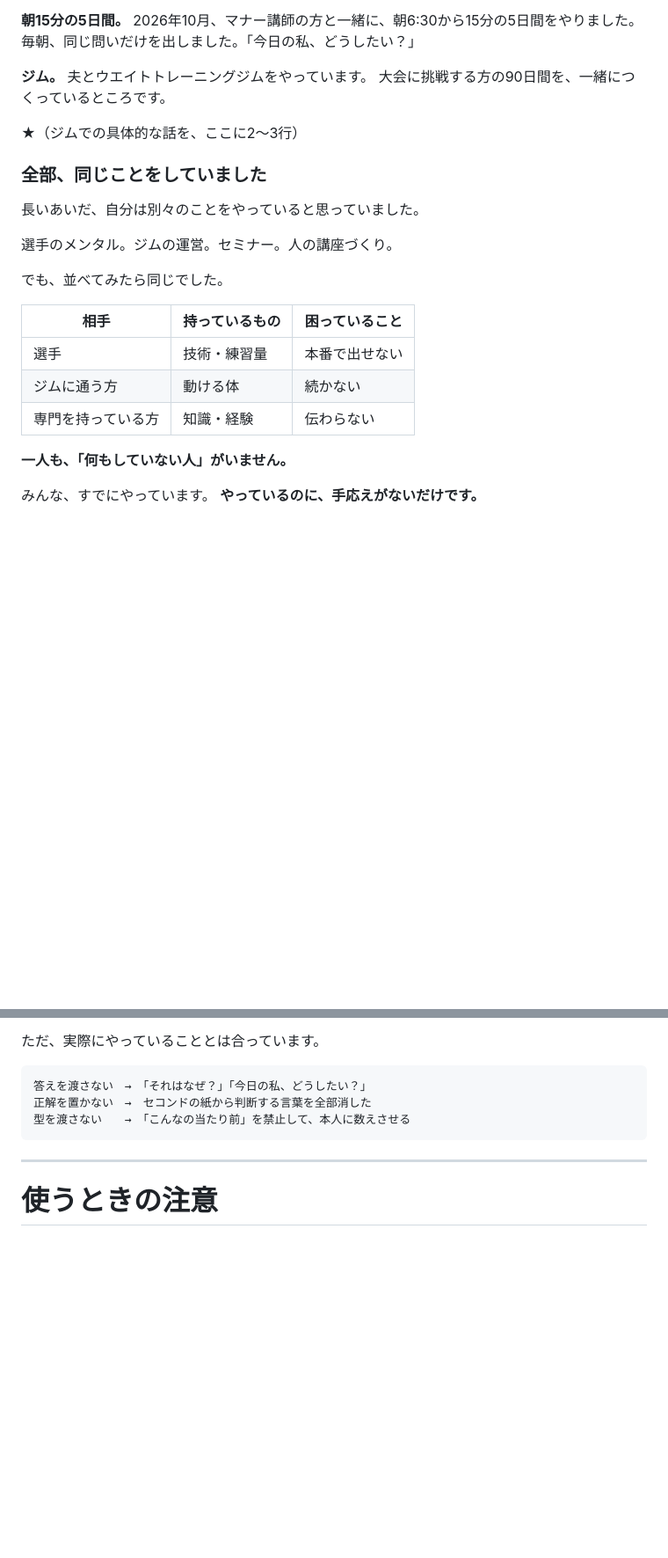
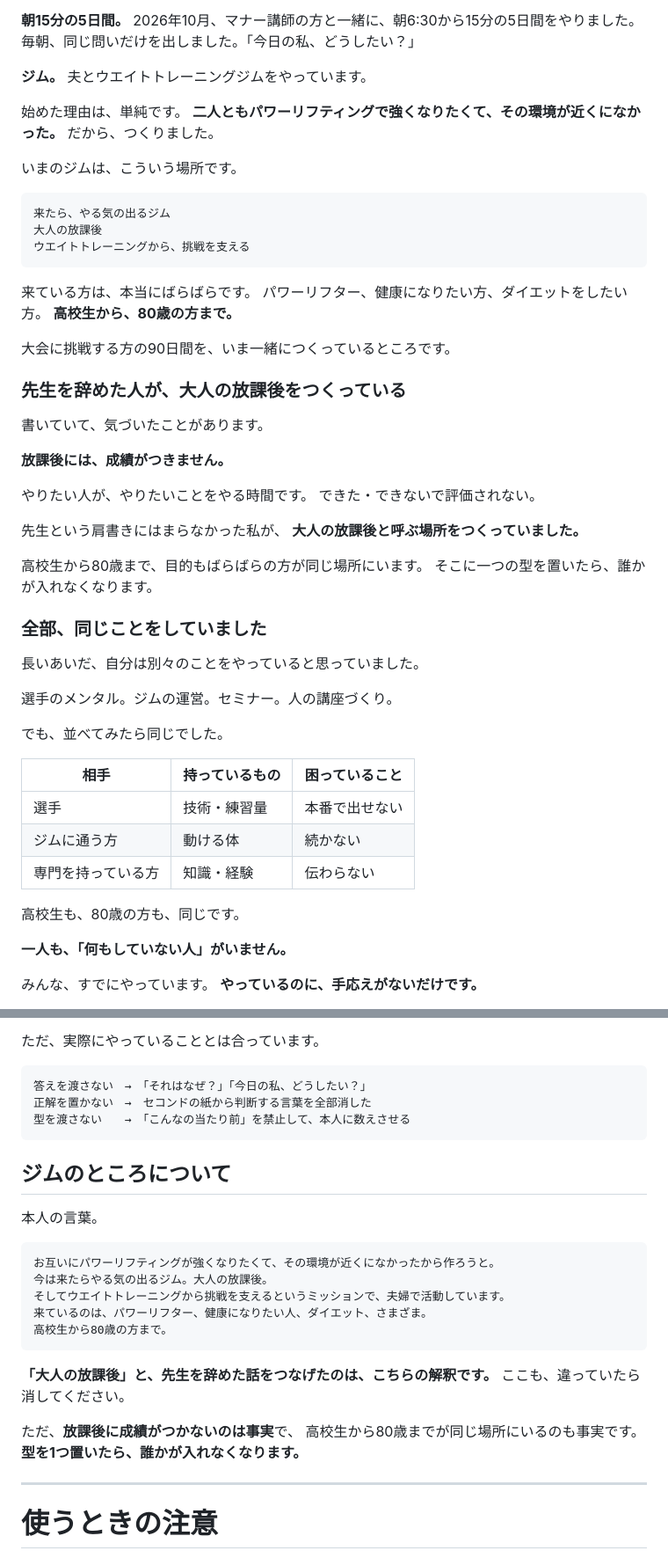
Before and after one commit to shiori0823/shiorin-trainer, a Markdown page: profile/story.md, 2 parts joined by grey strips. Shown at 88% size. Rendered like a GitHub page; blank space fills up the shorter version.

Commit message:
ジムの話を入れ、先生を辞めた話とつなげる
二人とも強くなりたくて環境が近くになかったから作った、
来たらやる気の出るジム、大人の放課後、高校生から80歳まで。

「先生を辞めた人が、大人の放課後をつくっている」という節を足した。
放課後には成績がつかない、という一点でつながっている。
解釈である旨は明記した。

Co-Authored-By: Claude Opus 5 <noreply@anthropic.com>
Claude-Session: https://claude.ai/code/session_01MJ8sU5hpwfofQFKTxCfeKW

````diff
--- a/profile/story.md
+++ b/profile/story.md
@@ -85,9 +85,39 @@
 
 **ジム。**
 夫とウエイトトレーニングジムをやっています。
-大会に挑戦する方の90日間を、一緒につくっているところです。
 
-★（ジムでの具体的な話を、ここに2〜3行）
+始めた理由は、単純です。
+**二人ともパワーリフティングで強くなりたくて、その環境が近くになかった。**
+だから、つくりました。
+
+いまのジムは、こういう場所です。
+
+```
+来たら、やる気の出るジム
+大人の放課後
+ウエイトトレーニングから、挑戦を支える
+```
+
+来ている方は、本当にばらばらです。
+パワーリフター、健康になりたい方、ダイエットをしたい方。
+**高校生から、80歳の方まで。**
+
+大会に挑戦する方の90日間を、いま一緒につくっているところです。
+
+### 先生を辞めた人が、大人の放課後をつくっている
+
+書いていて、気づいたことがあります。
+
+**放課後には、成績がつきません。**
+
+やりたい人が、やりたいことをやる時間です。
+できた・できないで評価されない。
+
+先生という肩書きにはまらなかった私が、
+**大人の放課後と呼ぶ場所をつくっていました。**
+
+高校生から80歳まで、目的もばらばらの方が同じ場所にいます。
+そこに一つの型を置いたら、誰かが入れなくなります。
 
 ### 全部、同じことをしていました
 
@@ -102,6 +132,8 @@
 | 選手 | 技術・練習量 | 本番で出せない |
 | ジムに通う方 | 動ける体 | 続かない |
 | 専門を持っている方 | 知識・経験 | 伝わらない |
+
+高校生も、80歳の方も、同じです。
 
 **一人も、「何もしていない人」がいません。**
 
@@ -202,6 +238,25 @@
 型を渡さない　　→　「こんなの当たり前」を禁止して、本人に数えさせる
 ```
 
+## ジムのところについて
+
+本人の言葉。
+
+```
+お互いにパワーリフティングが強くなりたくて、その環境が近くになかったから作ろうと。
+今は来たらやる気の出るジム。大人の放課後。
+そしてウエイトトレーニングから挑戦を支えるというミッションで、夫婦で活動しています。
+来ているのは、パワーリフター、健康になりたい人、ダイエット、さまざま。
+高校生から80歳の方まで。
+```
+
+**「大人の放課後」と、先生を辞めた話をつなげたのは、こちらの解釈です。**
+ここも、違っていたら消してください。
+
+ただ、**放課後に成績がつかないのは事実**で、
+高校生から80歳までが同じ場所にいるのも事実です。
+**型を1つ置いたら、誰かが入れなくなります。**
+
 ---
 
 # 使うときの注意
````
Also changed, not shown: other parts of profile/story.md (+5 -1 lines).
